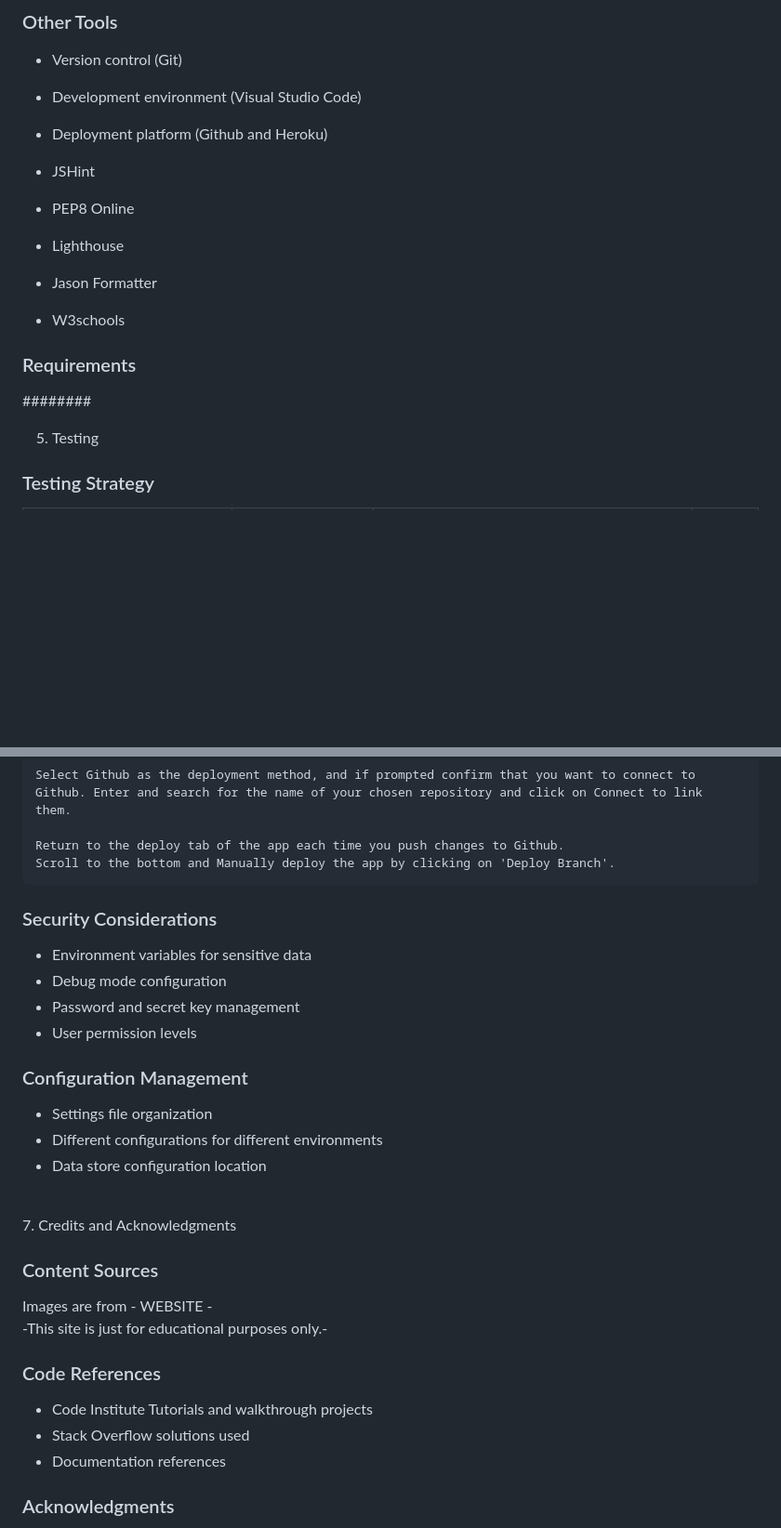
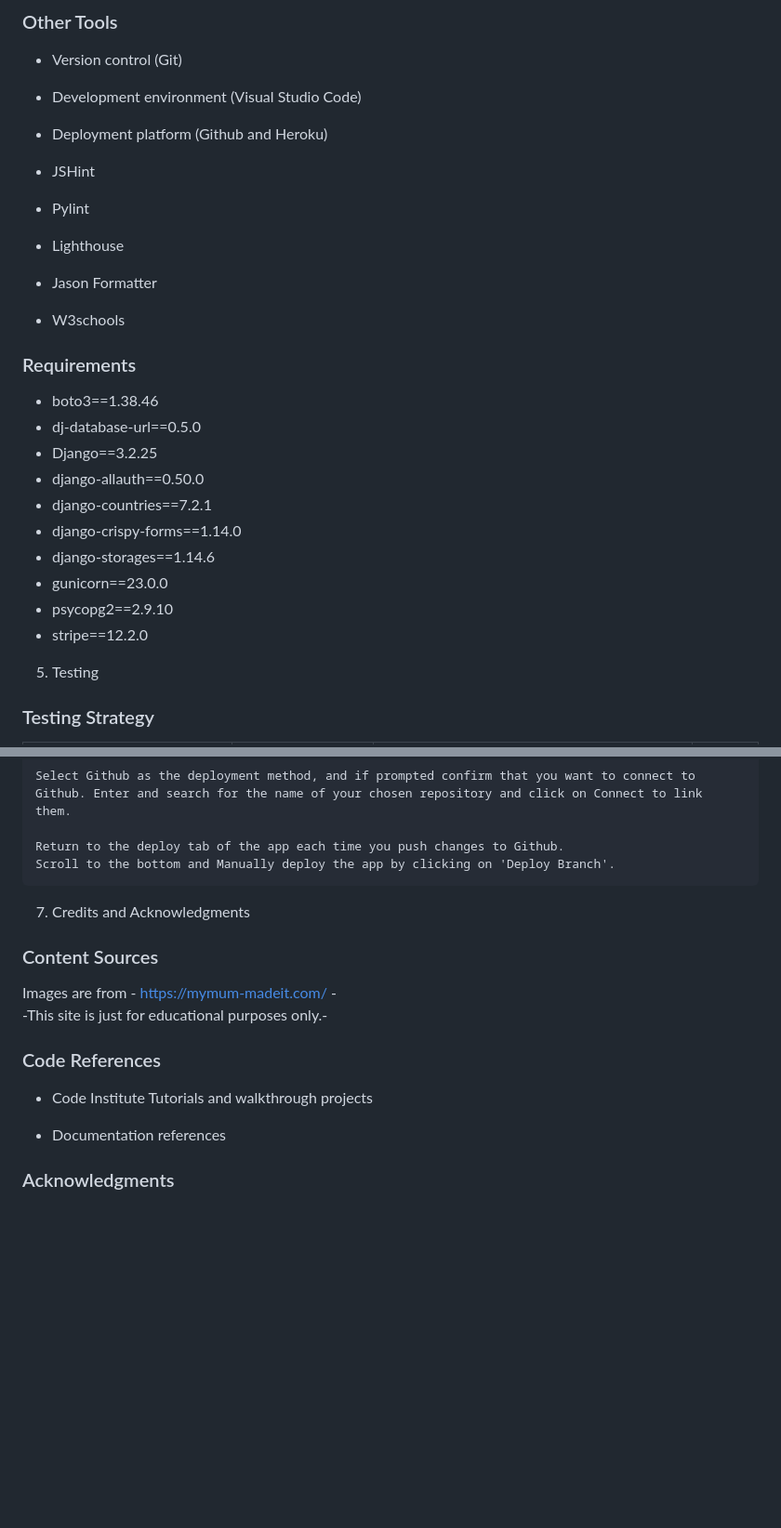
Before and after one commit to sims-bit/project_four, a Markdown page: README.md, 2 parts joined by grey strips. Shown: that part at 93% size. GitHub-like rendering; blank space fills up the shorter version.

```diff
--- a/README.md
+++ b/README.md
@@ -145,17 +127,23 @@ The comprehensive product catalog model containing all product information inclu
 - Deployment platform (Github and Heroku)
 
 - JSHint
-- PEP8 Online
+- Pylint
 - Lighthouse
 - Jason Formatter
 - W3schools
 
 
 ### Requirements
-
-
-########
-
+- boto3==1.38.46
+- dj-database-url==0.5.0
+- Django==3.2.25
+- django-allauth==0.50.0
+- django-countries==7.2.1
+- django-crispy-forms==1.14.0
+- django-storages==1.14.6
+- gunicorn==23.0.0
+- psycopg2==2.9.10
+- stripe==12.2.0
 
 5.  Testing
 
@@ -294,30 +284,16 @@ BUGS
     Return to the deploy tab of the app each time you push changes to Github.
     Scroll to the bottom and Manually deploy the app by clicking on 'Deploy Branch'.
 
-
-### Security Considerations
-- Environment variables for sensitive data
-- Debug mode configuration
-- Password and secret key management
-- User permission levels
-
-### Configuration Management
-- Settings file organization
-- Different configurations for different environments
-- Data store configuration location
-
-
-<br>
 7. Credits and Acknowledgments
 
 ### Content Sources
-Images are from - WEBSITE - <br>
+Images are from - https://mymum-madeit.com/ - <br>
 -This site is just for educational purposes only.-
 
 
 ### Code References
 - Code Institute Tutorials and walkthrough projects
-- Stack Overflow solutions used
+
 - Documentation references
 
 ### Acknowledgments
```
Also changed, not shown: other parts of README.md (+22 -38 lines), readme_media/higher_lighthouse_report.jpg (added).
